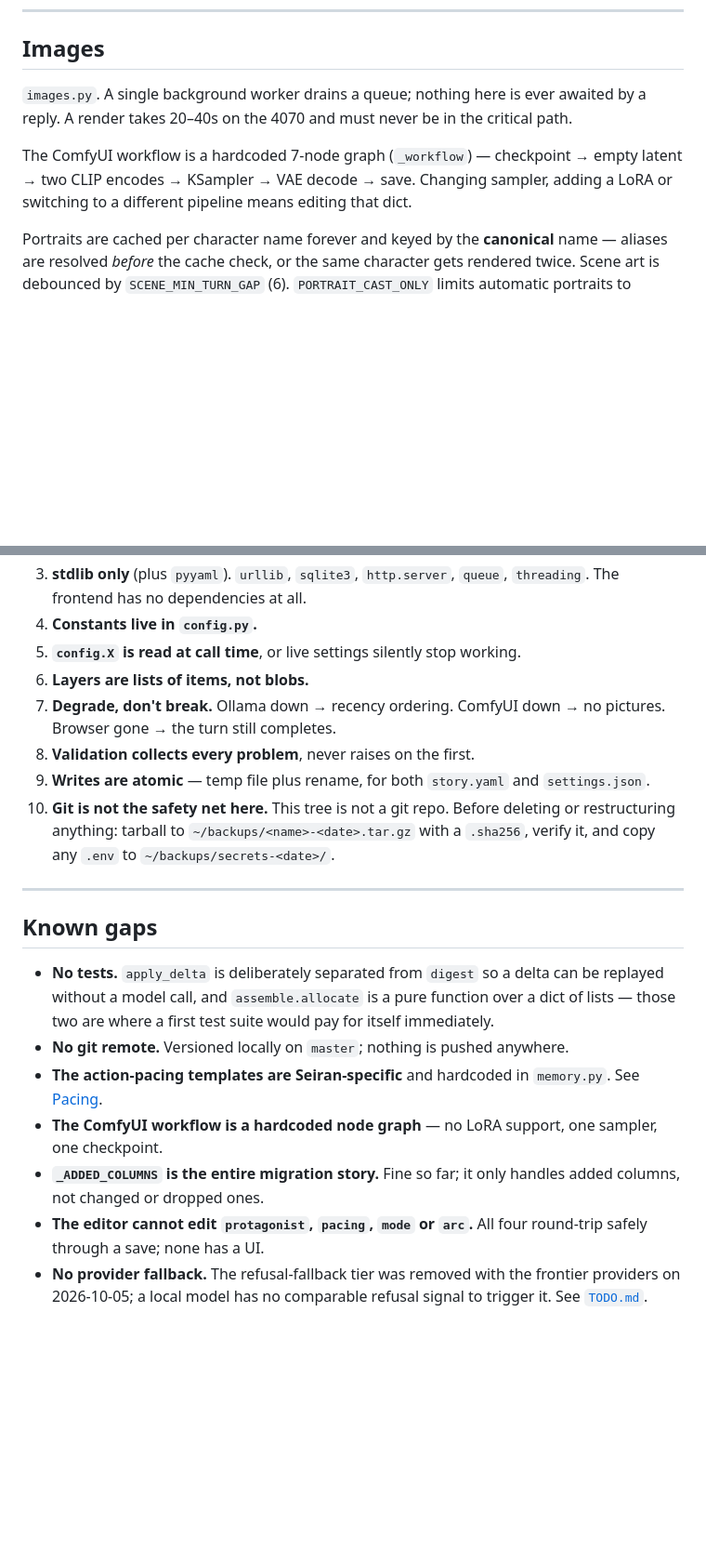
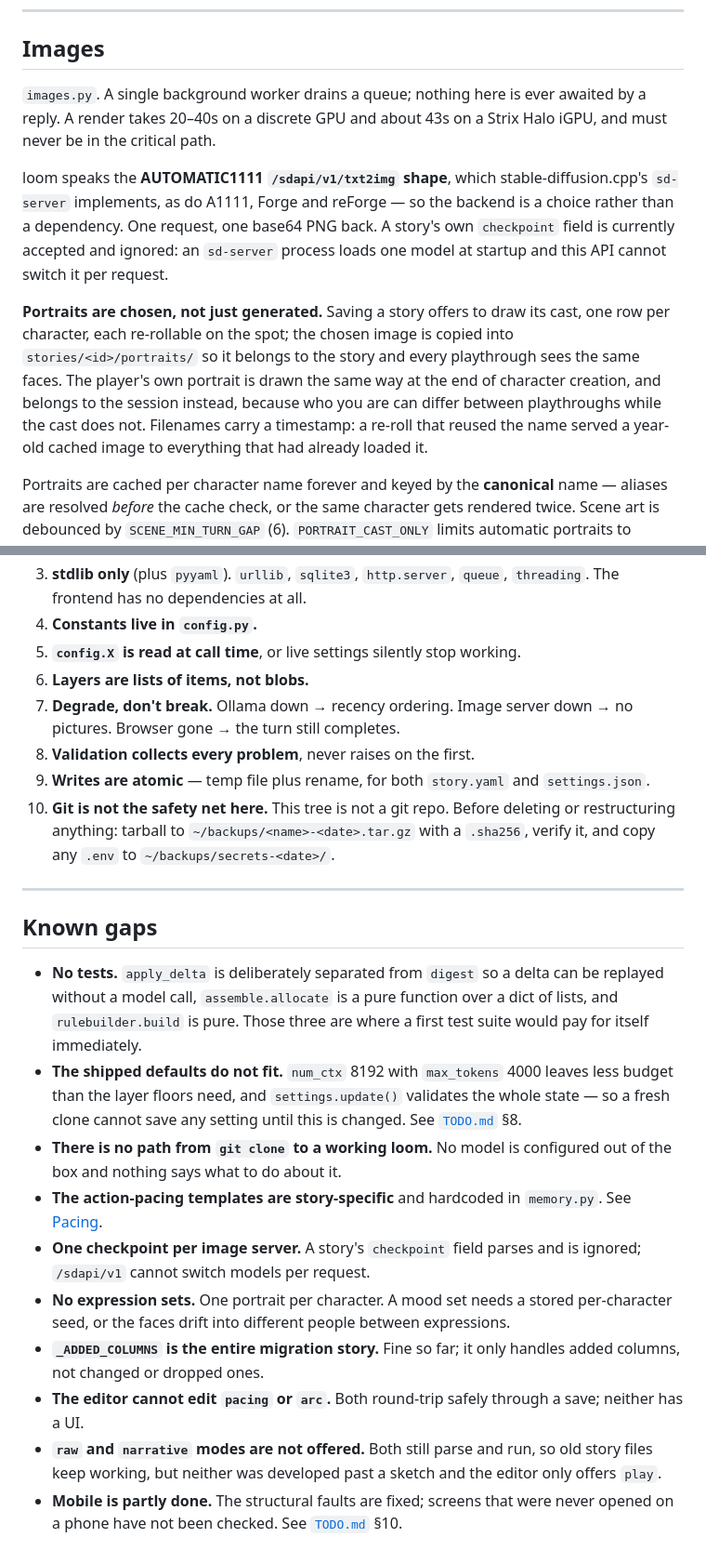
Before and after one commit to iamcvr/loom, a Markdown page: README.md, 2 parts joined by grey strips. Shown at 93% size. Rendered like a GitHub page; blank space fills up the shorter version.

```diff
--- a/README.md
+++ b/README.md
@@ -489,13 +495,23 @@ nothing to reverse) and the lorebook (the one layer the author curates by hand).
 ## Images
 
 `images.py`. A single background worker drains a queue; nothing here is ever
-awaited by a reply. A render takes 20–40s on the 4070 and must never be in the
-critical path.
+awaited by a reply. A render takes 20–40s on a discrete GPU and about 43s on a
+Strix Halo iGPU, and must never be in the critical path.
 
-The ComfyUI workflow is a hardcoded 7-node graph (`_workflow`) —
-checkpoint → empty latent → two CLIP encodes → KSampler → VAE decode → save.
-Changing sampler, adding a LoRA or switching to a different pipeline means
-editing that dict.
+loom speaks the **AUTOMATIC1111 `/sdapi/v1/txt2img` shape**, which
+stable-diffusion.cpp's `sd-server` implements, as do A1111, Forge and reForge — so
+the backend is a choice rather than a dependency. One request, one base64 PNG back.
+A story's own `checkpoint` field is currently accepted and ignored: an `sd-server`
+process loads one model at startup and this API cannot switch it per request.
+
+**Portraits are chosen, not just generated.** Saving a story offers to draw its
+cast, one row per character, each re-rollable on the spot; the chosen image is
+copied into `stories/<id>/portraits/` so it belongs to the story and every
+playthrough sees the same faces. The player's own portrait is drawn the same way at
+the end of character creation, and belongs to the session instead, because who you
+are can differ between playthroughs while the cast does not. Filenames carry a
+timestamp: a re-roll that reused the name served a year-old cached image to
+everything that had already loaded it.
 
 Portraits are cached per character name forever and keyed by the **canonical**
 name — aliases are resolved *before* the cache check, or the same character gets
@@ -708,7 +743,7 @@ must come *after* their exact-match siblings (`/api/story/new`).
 4. **Constants live in `config.py`.**
 5. **`config.X` is read at call time**, or live settings silently stop working.
 6. **Layers are lists of items, not blobs.**
-7. **Degrade, don't break.** Ollama down → recency ordering. ComfyUI down → no
+7. **Degrade, don't break.** Ollama down → recency ordering. Image server down → no
    pictures. Browser gone → the turn still completes.
 8. **Validation collects every problem**, never raises on the first.
 9. **Writes are atomic** — temp file plus rename, for both `story.yaml` and
@@ -722,18 +757,27 @@ must come *after* their exact-match siblings (`/api/story/new`).
 ## Known gaps
 
 - **No tests.** `apply_delta` is deliberately separated from `digest` so a delta
-  can be replayed without a model call, and `assemble.allocate` is a pure
-  function over a dict of lists — those two are where a first test suite would
-  pay for itself immediately.
-- **No git remote.** Versioned locally on `master`; nothing is pushed anywhere.
-- **The action-pacing templates are Seiran-specific** and hardcoded in
-  `memory.py`. See [Pacing](#pacing-goals-and-action).
-- **The ComfyUI workflow is a hardcoded node graph** — no LoRA support, one
-  sampler, one checkpoint.
-- **`_ADDED_COLUMNS` is the entire migration story.** Fine so far; it only
-  handles added columns, not changed or dropped ones.
-- **The editor cannot edit `protagonist`, `pacing`, `mode` or `arc`.** All four
-  round-trip safely through a save; none has a UI.
-- **No provider fallback.** The refusal-fallback tier was removed with the
-  frontier providers on 2026-10-05; a local model has no comparable refusal
-  signal to trigger it. See [`TODO.md`](TODO.md).
+  can be replayed without a model call, `assemble.allocate` is a pure function over
+  a dict of lists, and `rulebuilder.build` is pure. Those three are where a first
+  test suite would pay for itself immediately.
+- **The shipped defaults do not fit.** `num_ctx` 8192 with `max_tokens` 4000 leaves
+  less budget than the layer floors need, and `settings.update()` validates the
+  whole state — so a fresh clone cannot save any setting until this is changed.
+  See [`TODO.md`](TODO.md) §8.
+- **There is no path from `git clone` to a working loom.** No model is configured
+  out of the box and nothing says what to do about it.
+- **The action-pacing templates are story-specific** and hardcoded in `memory.py`.
+  See [Pacing](#pacing-goals-and-action).
+- **One checkpoint per image server.** A story's `checkpoint` field parses and is
+  ignored; `/sdapi/v1` cannot switch models per request.
+- **No expression sets.** One portrait per character. A mood set needs a stored
+  per-character seed, or the faces drift into different people between expressions.
+- **`_ADDED_COLUMNS` is the entire migration story.** Fine so far; it only handles
+  added columns, not changed or dropped ones.
+- **The editor cannot edit `pacing` or `arc`.** Both round-trip safely through a
+  save; neither has a UI.
+- **`raw` and `narrative` modes are not offered.** Both still parse and run, so old
+  story files keep working, but neither was developed past a sketch and the editor
+  only offers `play`.
+- **Mobile is partly done.** The structural faults are fixed; screens that were
+  never opened on a phone have not been checked. See [`TODO.md`](TODO.md) §10.
```
Also changed, not shown: other parts of README.md (+80 -55 lines).
